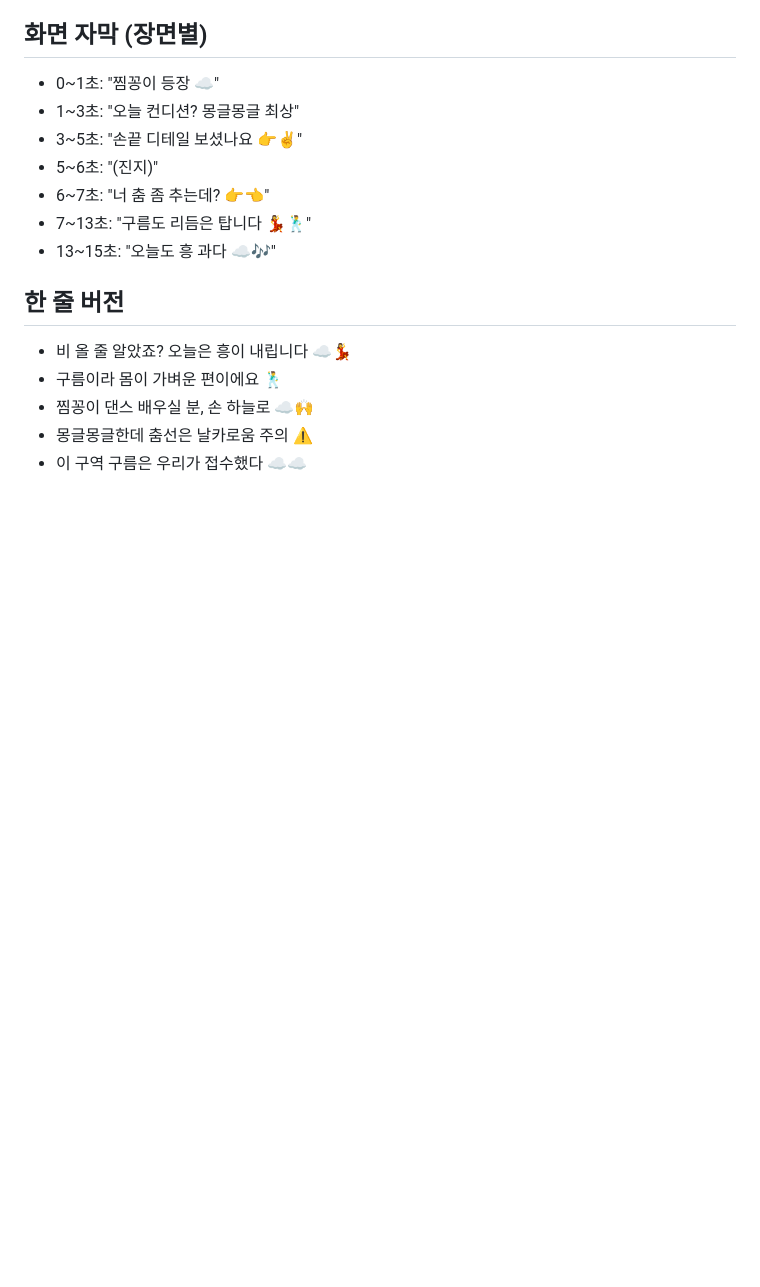
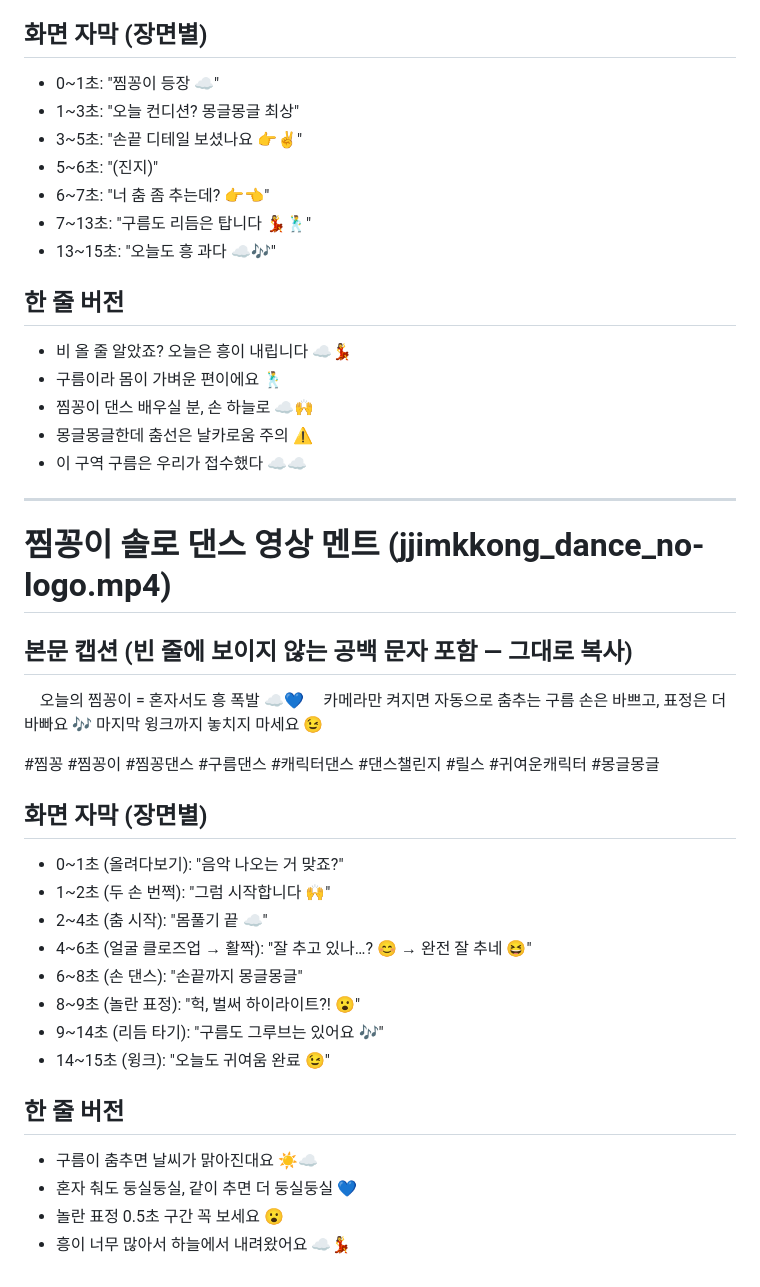
Before and after one commit to bobo33772-blip/HOP, a Markdown page: reels/caption.md, the part around the change. GitHub-like rendering; blank space fills up the shorter version.

Commit message:
Add captions for Jjimkkong solo dance reel
Co-Authored-By: Claude Opus 5.5 <noreply@anthropic.com>
Claude-Session: https://claude.ai/code/session_01HwjUAy5R6UxbaNgq4QQD1E

```diff
--- a/reels/caption.md
+++ b/reels/caption.md
@@ -110,3 +110,33 @@
 - 찜꽁이 댄스 배우실 분, 손 하늘로 ☁️🙌
 - 몽글몽글한데 춤선은 날카로움 주의 ⚠️
 - 이 구역 구름은 우리가 접수했다 ☁️☁️
+
+---
+
+# 찜꽁이 솔로 댄스 영상 멘트 (jjimkkong_dance_no-logo.mp4)
+
+## 본문 캡션 (빈 줄에 보이지 않는 공백 문자 포함 — 그대로 복사)
+⠀
+오늘의 찜꽁이 = 혼자서도 흥 폭발 ☁️💙
+⠀
+카메라만 켜지면 자동으로 춤추는 구름
+손은 바쁘고, 표정은 더 바빠요 🎶
+마지막 윙크까지 놓치지 마세요 😉
+
+#찜꽁 #찜꽁이 #찜꽁댄스 #구름댄스 #캐릭터댄스 #댄스챌린지 #릴스 #귀여운캐릭터 #몽글몽글
+
+## 화면 자막 (장면별)
+- 0~1초 (올려다보기): "음악 나오는 거 맞죠?"
+- 1~2초 (두 손 번쩍): "그럼 시작합니다 🙌"
+- 2~4초 (춤 시작): "몸풀기 끝 ☁️"
+- 4~6초 (얼굴 클로즈업 → 활짝): "잘 추고 있나…? 😊 → 완전 잘 추네 😆"
+- 6~8초 (손 댄스): "손끝까지 몽글몽글"
+- 8~9초 (놀란 표정): "헉, 벌써 하이라이트?! 😮"
+- 9~14초 (리듬 타기): "구름도 그루브는 있어요 🎶"
+- 14~15초 (윙크): "오늘도 귀여움 완료 😉"
+
+## 한 줄 버전
+- 구름이 춤추면 날씨가 맑아진대요 ☀️☁️
+- 혼자 춰도 둥실둥실, 같이 추면 더 둥실둥실 💙
+- 놀란 표정 0.5초 구간 꼭 보세요 😮
+- 흥이 너무 많아서 하늘에서 내려왔어요 ☁️💃
```
